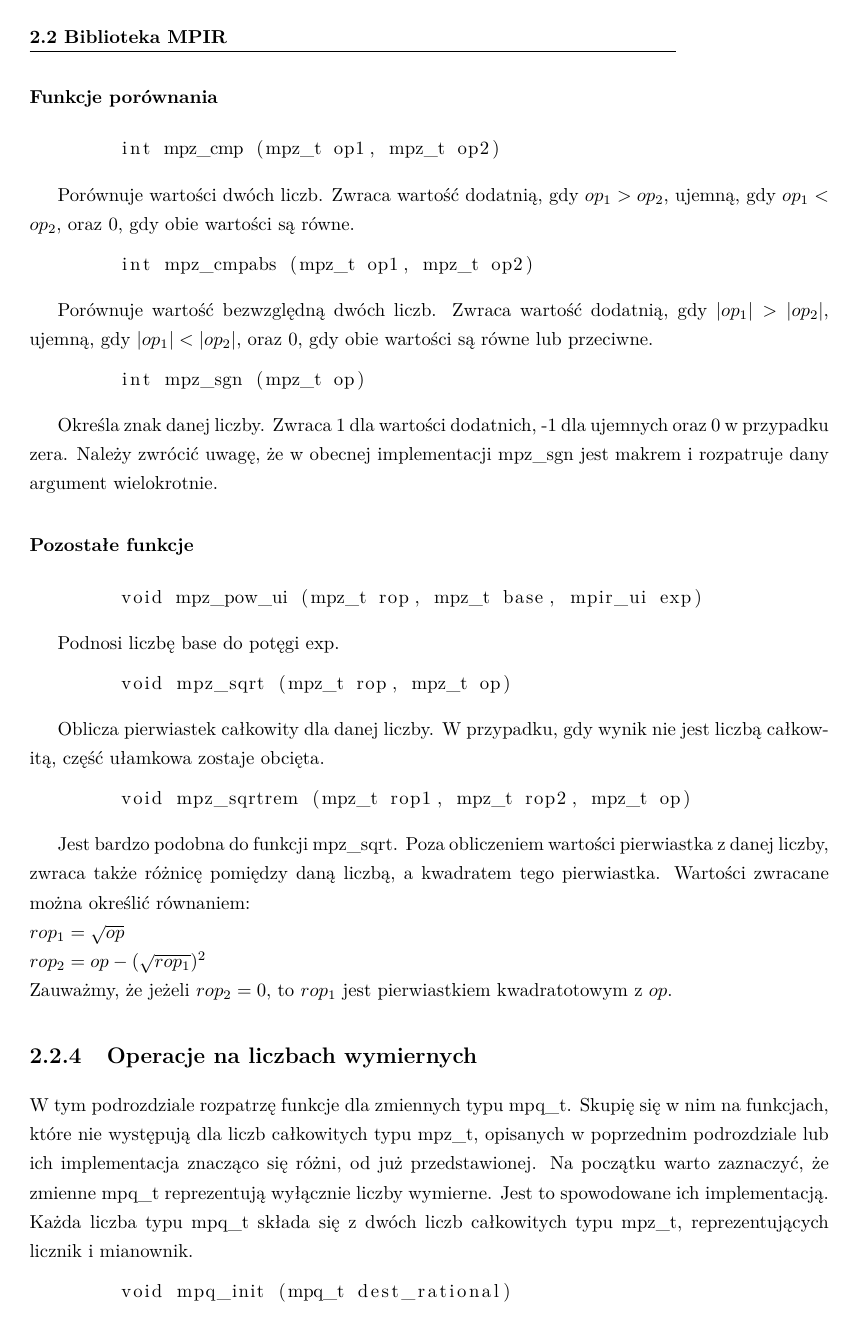
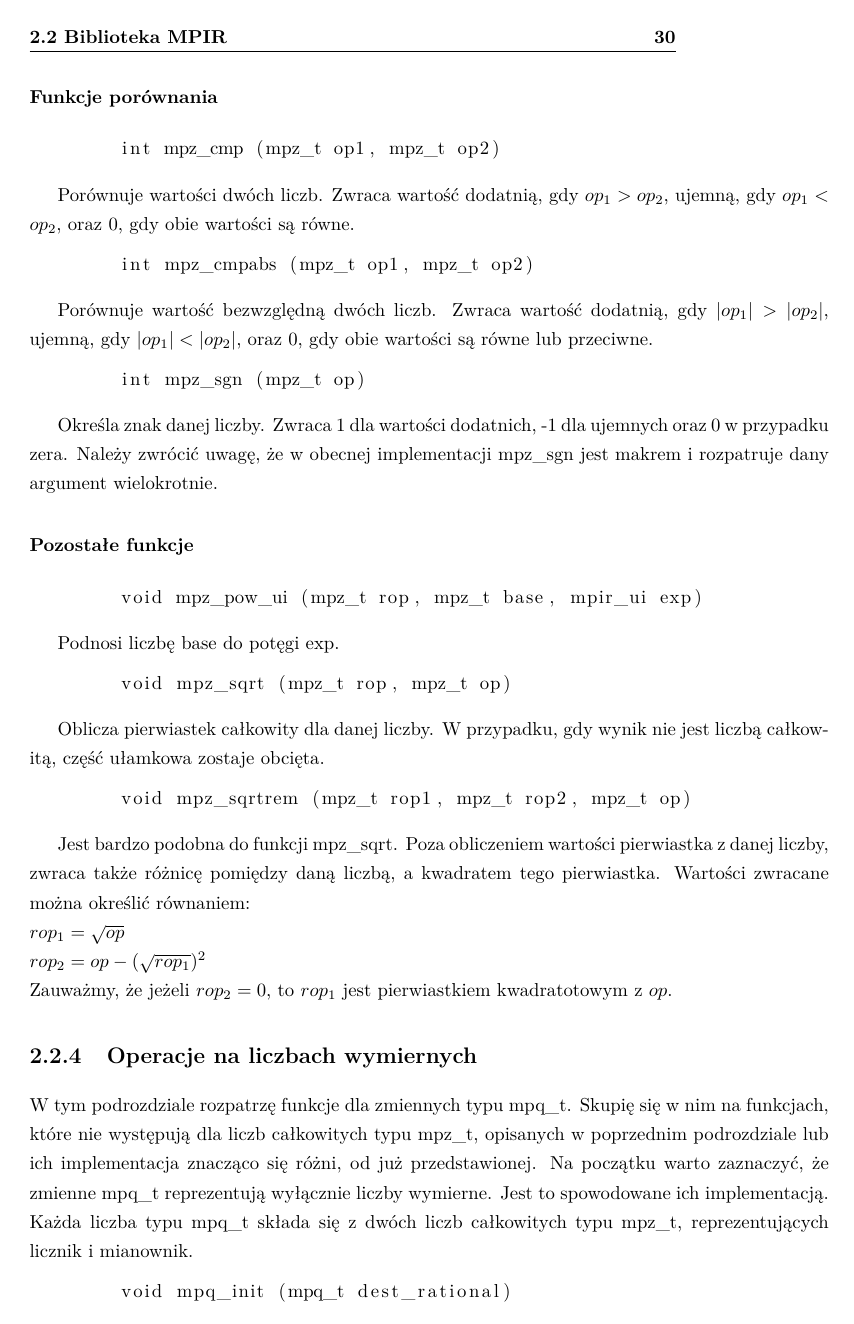
Before and after one commit to wojtekpas/PracaMagisterska, a LaTeX thesis (Praca/Moja Praca/praca.tex): page 30 of 76. Compiled offline with pdfLaTeX.

Commit message:
restoring numbering

```diff
--- a/Praca/Moja Praca/praca.tex
+++ b/Praca/Moja Praca/praca.tex
@@ -39,12 +40,12 @@
 \usepackage{anysize}
 \marginsize{3.5cm}{2.5cm}{2.5cm}{2.5cm}
 
-%\fancyhead[LE,RO]{\bfseries\thepage}
+\fancyhead[LE,RO]{\bfseries\thepage}
 % tutaj ograniczamy szerokość pola w nagłówku zawierającego nazwę rozdziału/podrozdziału do 95% szerokości strony
 % redefinicja sposobu prezentacji nazw domyślnie wypisywanych wielkimi literami (np. domyślnie w nagłówku Spis treści będzie miał postać SPIS TREŚCI)
 % Uwaga! to może popsuć wielkie litery w ogóle! Jak coś nie działa należy usunąć \nouppercase{} z poniższych definicji
 \fancyhead[LO]{\nouppercase{\bfseries{\truncate{.95\headwidth}{\rightmark}}}}
-%\fancyhead[RE]{\nouppercase{\bfseries{\truncate{.95\headwidth}{\leftmark}}}}
+\fancyhead[RE]{\nouppercase{\bfseries{\truncate{.95\headwidth}{\leftmark}}}}
 \renewcommand{\headrulewidth}{0.5pt}
 \renewcommand{\footrulewidth}{0pt}
 
@@ -121,7 +122,7 @@
 
 \usepackage{titling}
 
-%\usepackage{tikz,pgfplots}
+\usepackage{tikz,pgfplots}
 
 \usepackage{pdfpages}
 
```
Also changed, not shown: Praca/Moja Praca/praca.pdf, Praca/Moja Praca/praca.tex (13 more changed lines), 2 other files.
